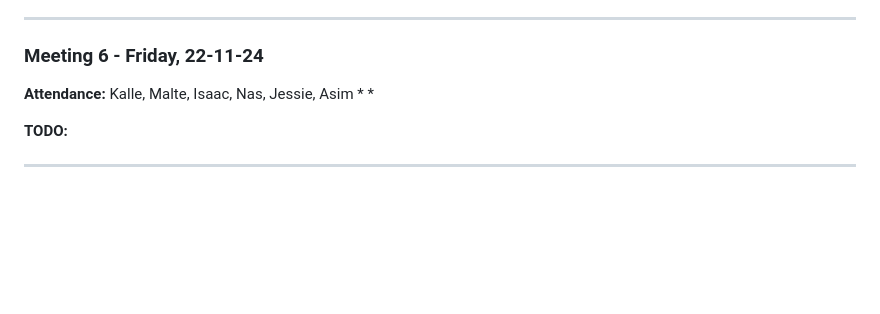
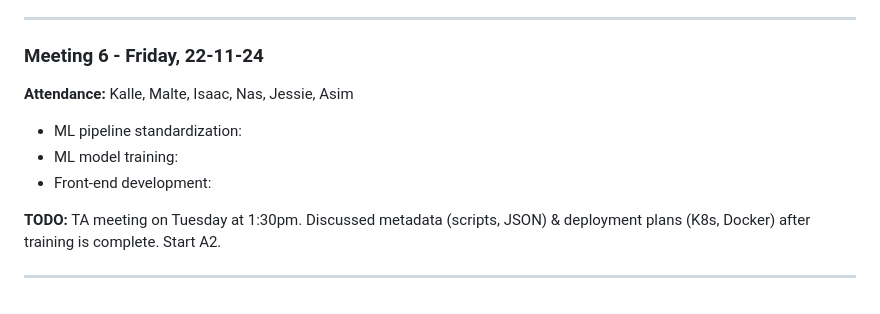
Before and after one commit to KalleErikssoon/ChartSmartAI, a Markdown page: Meeting_Notes.md, the part around the change. GitHub-like rendering; blank space fills up the shorter version.

```diff
--- a/Meeting_Notes.md
+++ b/Meeting_Notes.md
@@ -82,9 +82,10 @@
 
 ### Meeting 6 - Friday, 22-11-24
 **Attendance:** Kalle, Malte, Isaac, Nas, Jessie, Asim
-*
-*
+* ML pipeline standardization:
+* ML model training:
+* Front-end development:
 
-**TODO:**
+**TODO:** TA meeting on Tuesday at 1:30pm. Discussed metadata (scripts, JSON) & deployment plans (K8s, Docker) after training is complete. Start A2.
 
 ---
```
